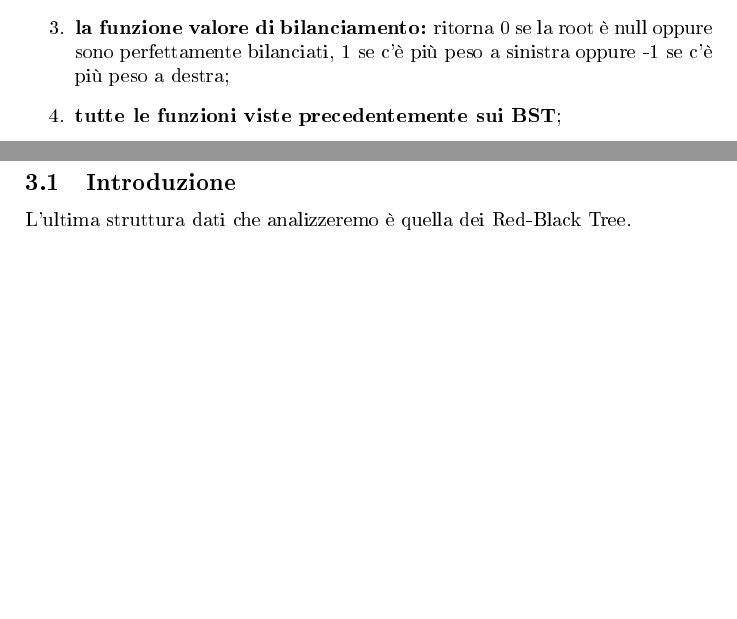
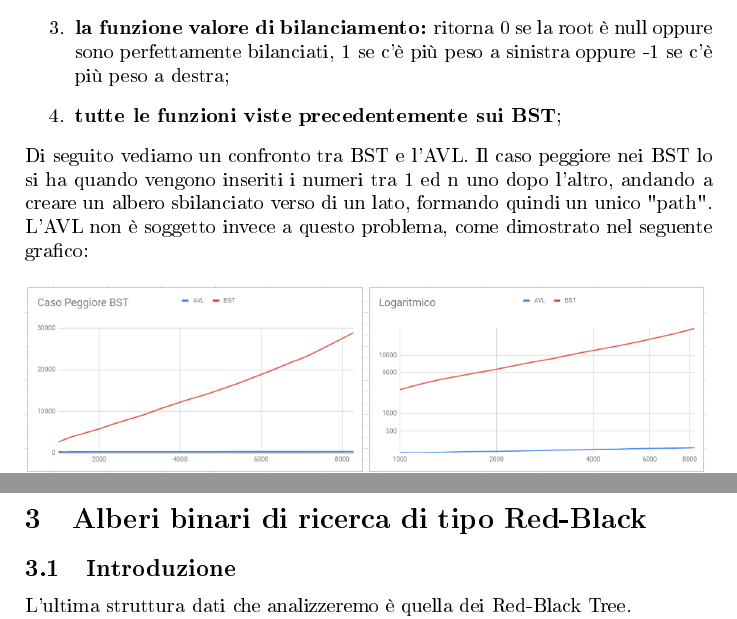
Before and after one commit to GiovanniRaseraF/AlgoritmiProgetto2, a LaTeX document (Relazione/Relazione2.tex): two parts of pages 4 and 5 of 7 before the commit and two parts of pages 3 and 4 of 5 after it, joined at a grey line, cut so that both start at the same text, the shorter picture padded with empty space. The pictures show the PDF file Relazione/Relazione2.pdf that the author committed with the source.

Commit message:
Aggiunta grafico comparazione tra BST e AVL

```diff
--- a/Relazione/Relazione2.tex
+++ b/Relazione/Relazione2.tex
@@ -67,6 +66,11 @@
 				\item \textbf{la funzione valore di bilanciamento:} ritorna 0 se la root è null oppure sono perfettamente bilanciati, 1 se c'è più peso a sinistra oppure -1 se c'è più peso a destra;
 				\item \textbf{tutte le funzioni viste precedentemente sui BST};
 			\end{enumerate}
+			Di seguito vediamo un confronto tra BST e l'AVL. Il caso peggiore nei BST lo si ha quando vengono inseriti i numeri tra 1 ed n uno dopo l'altro, andando a creare un albero sbilanciato verso di un lato, formando quindi un unico "path". \\
+			L'AVL non è soggetto invece a questo problema, come dimostrato nel seguente grafico:
+			\begin{figure}[ht]
+				\includegraphics[width=12cm]{CasoPeggioreBST}
+			\end{figure}
 
 		\newpage
 
```
Also changed, not shown: Relazione/CasoPeggioreBST.PNG (added), Relazione/Relazione2.pdf, Relazione/Relazione2.tex (5 more changed lines), 4 other files.
